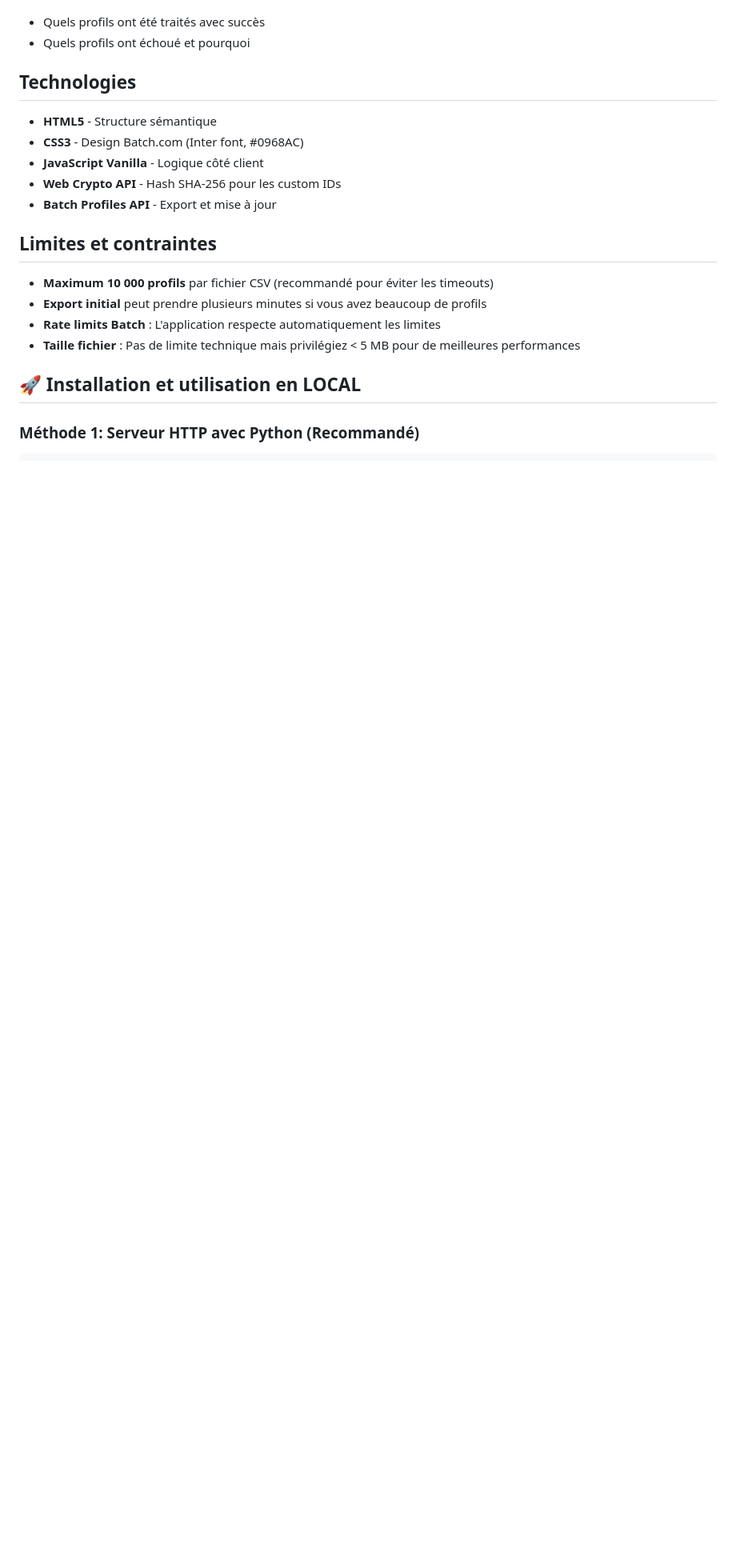
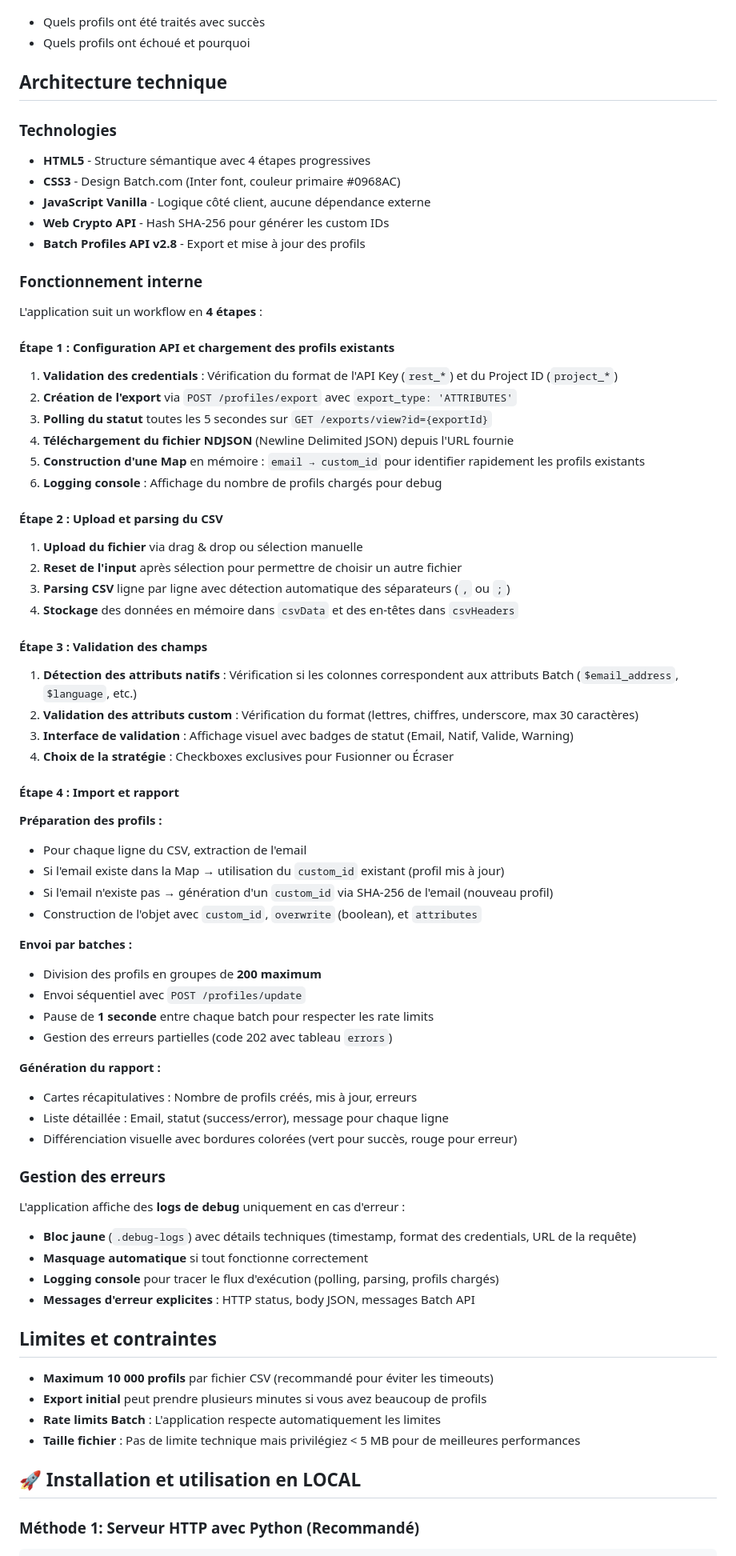
Before and after one commit to mickaelbentz/profile-uploader, a Markdown page: README.md, the part around one of its changes. Shown at 80% size. GitHub-like rendering; blank space fills up the shorter version.

```diff
--- a/README.md
+++ b/README.md
@@ -204,13 +249,70 @@ L'API Batch peut retourner un succès partiel (code 202) avec des erreurs sur ce
 - Quels profils ont été traités avec succès
 - Quels profils ont échoué et pourquoi
 
-## Technologies
+## Architecture technique
 
-- **HTML5** - Structure sémantique
-- **CSS3** - Design Batch.com (Inter font, #0968AC)
-- **JavaScript Vanilla** - Logique côté client
-- **Web Crypto API** - Hash SHA-256 pour les custom IDs
-- **Batch Profiles API** - Export et mise à jour
+### Technologies
+
+- **HTML5** - Structure sémantique avec 4 étapes progressives
+- **CSS3** - Design Batch.com (Inter font, couleur primaire #0968AC)
+- **JavaScript Vanilla** - Logique côté client, aucune dépendance externe
+- **Web Crypto API** - Hash SHA-256 pour générer les custom IDs
+- **Batch Profiles API v2.8** - Export et mise à jour des profils
+
+### Fonctionnement interne
+
+L'application suit un workflow en **4 étapes** :
+
+#### Étape 1 : Configuration API et chargement des profils existants
+
+1. **Validation des credentials** : Vérification du format de l'API Key (`rest_*`) et du Project ID (`project_*`)
+2. **Création de l'export** via `POST /profiles/export` avec `export_type: 'ATTRIBUTES'`
+3. **Polling du statut** toutes les 5 secondes sur `GET /exports/view?id={exportId}`
+4. **Téléchargement du fichier NDJSON** (Newline Delimited JSON) depuis l'URL fournie
+5. **Construction d'une Map** en mémoire : `email → custom_id` pour identifier rapidement les profils existants
+6. **Logging console** : Affichage du nombre de profils chargés pour debug
+
+#### Étape 2 : Upload et parsing du CSV
+
+1. **Upload du fichier** via drag & drop ou sélection manuelle
+2. **Reset de l'input** après sélection pour permettre de choisir un autre fichier
+3. **Parsing CSV** ligne par ligne avec détection automatique des séparateurs (`,` ou `;`)
+4. **Stockage** des données en mémoire dans `csvData` et des en-têtes dans `csvHeaders`
+
+#### Étape 3 : Validation des champs
+
+1. **Détection des attributs natifs** : Vérification si les colonnes correspondent aux attributs Batch (`$email_address`, `$language`, etc.)
+2. **Validation des attributs custom** : Vérification du format (lettres, chiffres, underscore, max 30 caractères)
+3. **Interface de validation** : Affichage visuel avec badges de statut (Email, Natif, Valide, Warning)
+4. **Choix de la stratégie** : Checkboxes exclusives pour Fusionner ou Écraser
+
+#### Étape 4 : Import et rapport
+
+**Préparation des profils :**
+- Pour chaque ligne du CSV, extraction de l'email
+- Si l'email existe dans la Map → utilisation du `custom_id` existant (profil mis à jour)
+- Si l'email n'existe pas → génération d'un `custom_id` via SHA-256 de l'email (nouveau profil)
+- Construction de l'objet avec `custom_id`, `overwrite` (boolean), et `attributes`
+
+**Envoi par batches :**
+- Division des profils en groupes de **200 maximum**
+- Envoi séquentiel avec `POST /profiles/update`
+- Pause de **1 seconde** entre chaque batch pour respecter les rate limits
+- Gestion des erreurs partielles (code 202 avec tableau `errors`)
+
+**Génération du rapport :**
+- Cartes récapitulatives : Nombre de profils créés, mis à jour, erreurs
+- Liste détaillée : Email, statut (success/error), message pour chaque ligne
+- Différenciation visuelle avec bordures colorées (vert pour succès, rouge pour erreur)
+
+### Gestion des erreurs
+
+L'application affiche des **logs de debug** uniquement en cas d'erreur :
+
+- **Bloc jaune** (`.debug-logs`) avec détails techniques (timestamp, format des credentials, URL de la requête)
+- **Masquage automatique** si tout fonctionne correctement
+- **Logging console** pour tracer le flux d'exécution (polling, parsing, profils chargés)
+- **Messages d'erreur explicites** : HTTP status, body JSON, messages Batch API
 
 ## Limites et contraintes
 
```
Also changed, not shown: other parts of README.md (+54 -9 lines).
